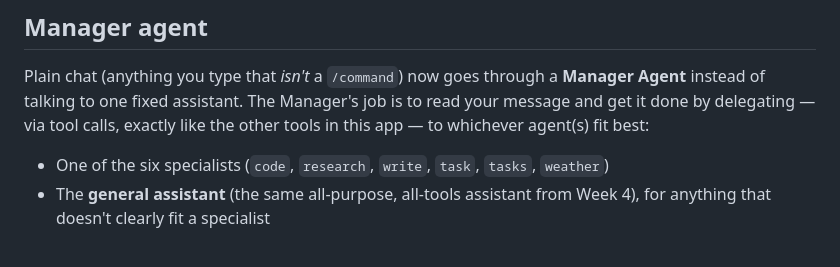
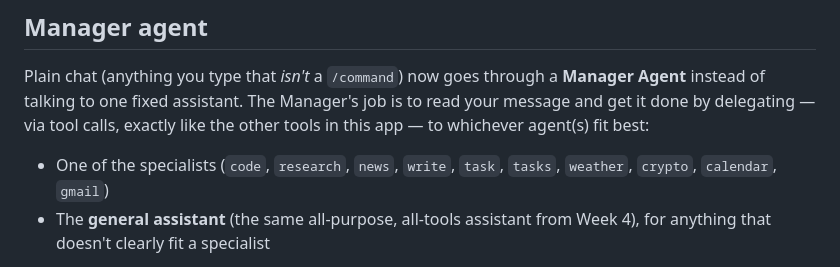
Before and after one commit to tymedina100/tyler-ai-assistant, a Markdown page: README.md, the part around the change. GitHub-like rendering.

```diff
--- a/README.md
+++ b/README.md
@@ -157,7 +157,8 @@ Agent** instead of talking to one fixed assistant. The Manager's job is to read
 message and get it done by delegating — via tool calls, exactly like the other tools
 in this app — to whichever agent(s) fit best:
 
-- One of the six specialists (`code`, `research`, `write`, `task`, `tasks`, `weather`)
+- One of the specialists (`code`, `research`, `news`, `write`, `task`, `tasks`,
+  `weather`, `crypto`, `calendar`, `gmail`)
 - The **general assistant** (the same all-purpose, all-tools assistant from Week 4),
   for anything that doesn't clearly fit a specialist
 
```
